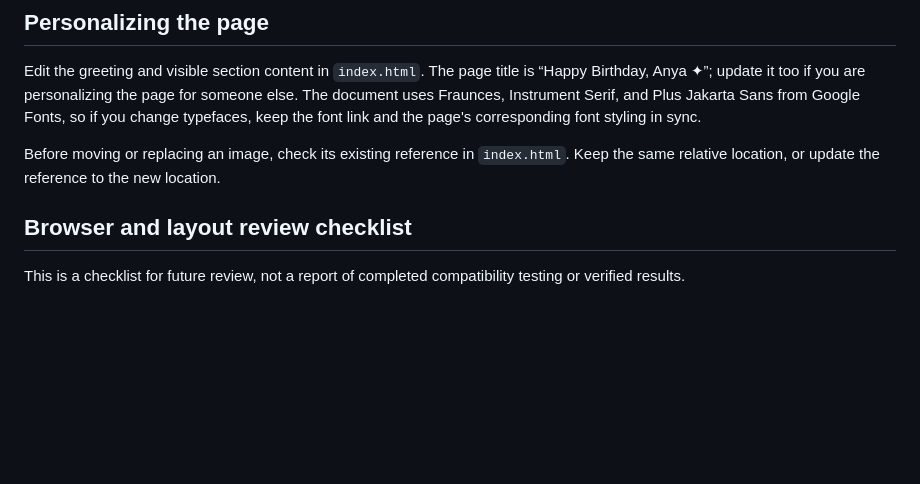
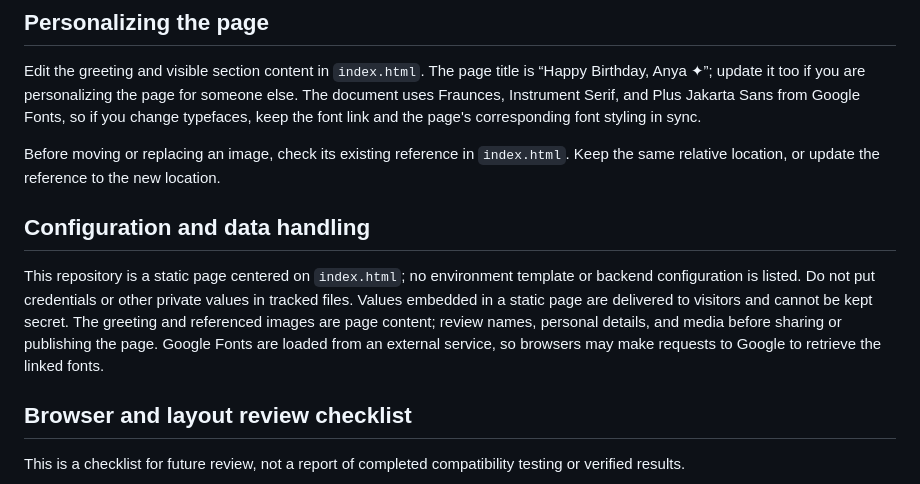
Before and after one commit to ayush143-maker/HBD-v1, a Markdown page: README.md, the part around the change. GitHub-like rendering; blank space fills up the shorter version.

Commit message:
docs(readme): documentation pass 16

```diff
--- a/README.md
+++ b/README.md
@@ -17,6 +17,10 @@ Then visit http://localhost:8000. No deployment configuration is documented; ser
 Edit the greeting and visible section content in `index.html`. The page title is “Happy Birthday, Anya ✦”; update it too if you are personalizing the page for someone else. The document uses Fraunces, Instrument Serif, and Plus Jakarta Sans from Google Fonts, so if you change typefaces, keep the font link and the page's corresponding font styling in sync.
 
 Before moving or replacing an image, check its existing reference in `index.html`. Keep the same relative location, or update the reference to the new location.
+
+## Configuration and data handling
+
+This repository is a static page centered on `index.html`; no environment template or backend configuration is listed. Do not put credentials or other private values in tracked files. Values embedded in a static page are delivered to visitors and cannot be kept secret. The greeting and referenced images are page content; review names, personal details, and media before sharing or publishing the page. Google Fonts are loaded from an external service, so browsers may make requests to Google to retrieve the linked fonts.
 
 ## Browser and layout review checklist
 
```
